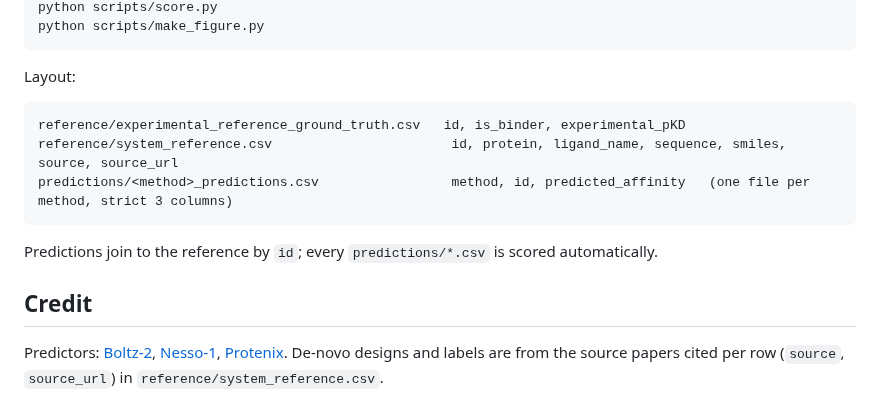
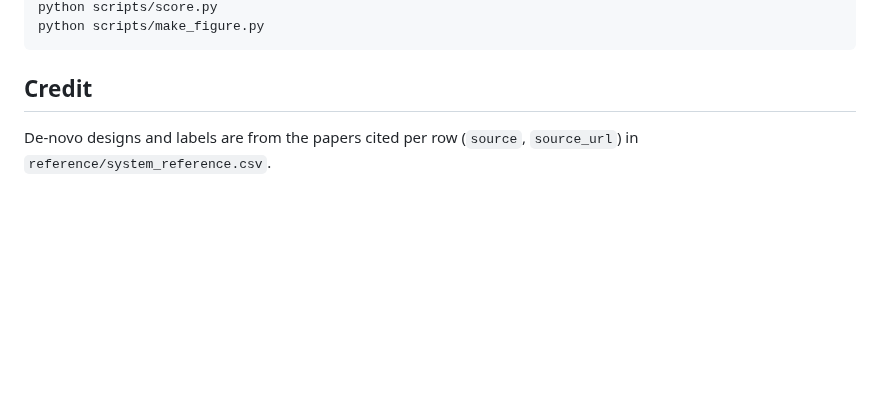
Before and after one commit to ssiddhantsharma/denovo-smallmol-affinity-benchmark, a Markdown page: README.md, the part around one of its changes. GitHub-like rendering; blank space fills up the shorter version.

````diff
--- a/README.md
+++ b/README.md
@@ -65,18 +62,7 @@ python scripts/score.py
 python scripts/make_figure.py
 ```
 
-Layout:
-
-```
-reference/experimental_reference_ground_truth.csv   id, is_binder, experimental_pKD
-reference/system_reference.csv                       id, protein, ligand_name, sequence, smiles, source, source_url
-predictions/<method>_predictions.csv                 method, id, predicted_affinity   (one file per method, strict 3 columns)
-```
-
-Predictions join to the reference by `id`; every `predictions/*.csv` is scored automatically.
-
 ## Credit
 
-Predictors: [Boltz-2](https://github.com/jwohlwend/boltz), [Nesso-1](https://github.com/recursionpharma/nesso),
-[Protenix](https://github.com/bytedance/Protenix). De-novo designs and labels are from the source
-papers cited per row (`source`, `source_url`) in `reference/system_reference.csv`.
+De-novo designs and labels are from the papers cited per row (`source`, `source_url`) in
+`reference/system_reference.csv`.
````
Also changed, not shown: other parts of README.md (+38 -41 lines), figures/benchmark.png, 4 other files.
